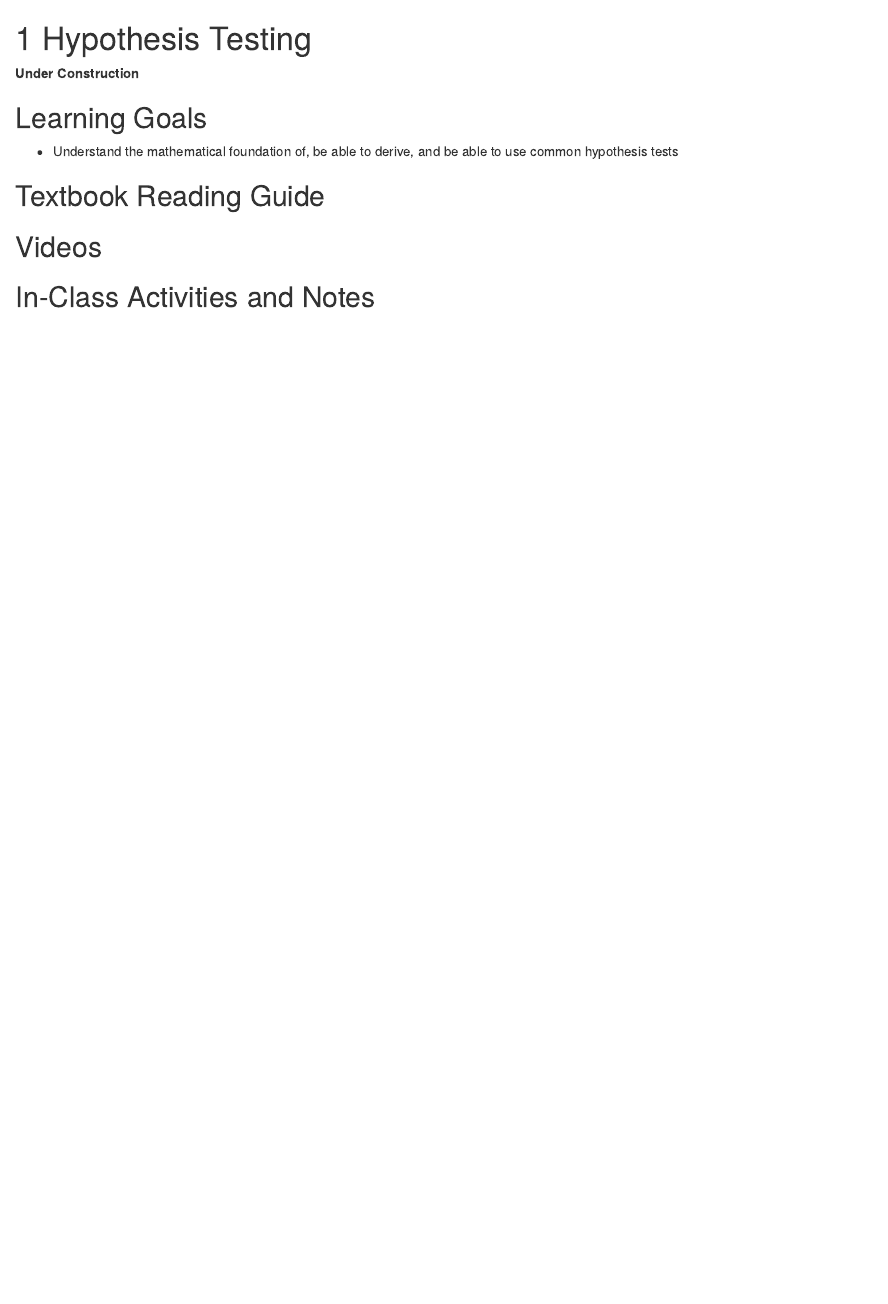
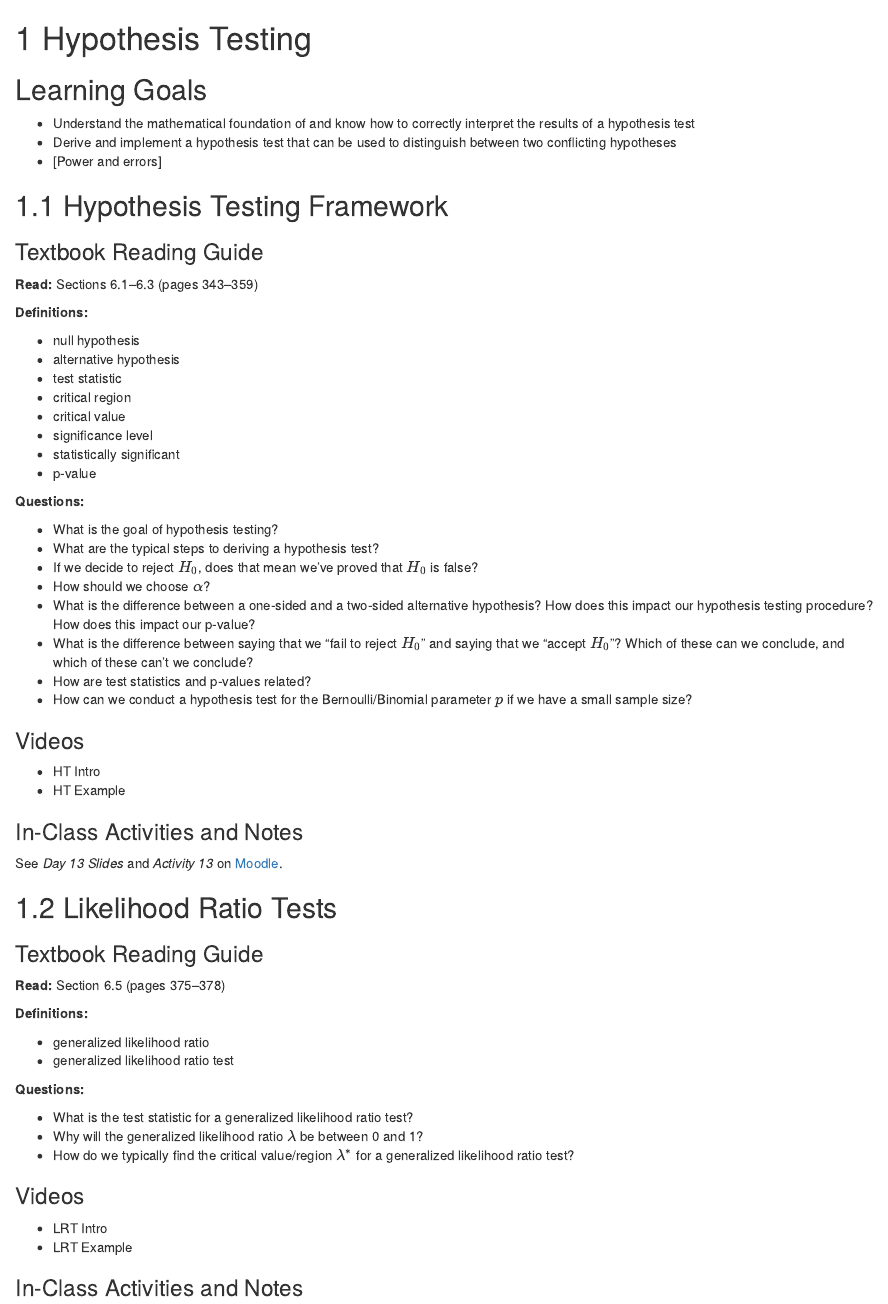
Before and after one commit to kegrinde/MathStatNotes, an R Markdown document (06-hypothesis-testing.Rmd): the page in a window 1100 px wide, from its top. Rendered offline with R 4.5, knitr and Pandoc, with nearby package versions; drawn as R Markdown's standard HTML page in place of the format the file asks for.

Commit message:
update ch6

```diff
--- a/06-hypothesis-testing.Rmd
+++ b/06-hypothesis-testing.Rmd
@@ -1,13 +1,70 @@
 # Hypothesis Testing
-
-**Under Construction**
 
 ## Learning Goals {-}
 
-- Understand the mathematical foundation of, be able to derive, and be able to use common hypothesis tests
+- Understand the mathematical foundation of and know how to correctly interpret the results of a hypothesis test
+- Derive and implement a hypothesis test that can be used to distinguish between two conflicting hypotheses
+- [Power and errors]
 
-## Textbook Reading Guide {-}
 
-## Videos {-}
+## Hypothesis Testing Framework
 
-## In-Class Activities and Notes {-}
+### Textbook Reading Guide {-}
+
+**Read:** Sections 6.1--6.3 (pages 343--359)
+
+**Definitions:**
+
+- null hypothesis
+- alternative hypothesis
+- test statistic
+- critical region
+- critical value
+- significance level
+- statistically significant
+- p-value
+
+**Questions:**
+
+- What is the goal of hypothesis testing?
+- What are the typical steps to deriving a hypothesis test?
+- If we decide to reject $H_0$, does that mean we've proved that $H_0$ is false?
+- How should we choose $\alpha$?
+- What is the difference between a one-sided and a two-sided alternative hypothesis? How does this impact our hypothesis testing procedure? How does this impact our p-value?
+- What is the difference between saying that we "fail to reject $H_0$" and saying that we "accept $H_0$"? Which of these can we conclude, and which of these can't we conclude?
+- How are test statistics and p-values related?
+- How can we conduct a hypothesis test for the Bernoulli/Binomial parameter $p$ if we have a small sample size?
+
+### Videos {-}
+
+- HT Intro
+- HT Example
+
+### In-Class Activities and Notes {-}
+
+See *Day 13 Slides* and *Activity 13* on [Moodle](https://moodle.macalester.edu/course/view.php?id=4532).
+
+
+## Likelihood Ratio Tests
+
+### Textbook Reading Guide {-}
+
+**Read:** Section 6.5 (pages 375--378)
+
+**Definitions:**
+
+- generalized likelihood ratio
+- generalized likelihood ratio test
+
+**Questions:**
+
+- What is the test statistic for a generalized likelihood ratio test?
+- Why will the generalized likelihood ratio $\lambda$ be between 0 and 1?
+- How do we typically find the critical value/region $\lambda^*$ for a generalized likelihood ratio test?
+
+### Videos {-}
+
+- LRT Intro
+- LRT Example
+
+### In-Class Activities and Notes {-}
```
Also changed, not shown: docs/reference-keys.txt, docs/search_index.json, 06-hypothesis-testing.Rmd (31 more changed lines), 7 other files.
